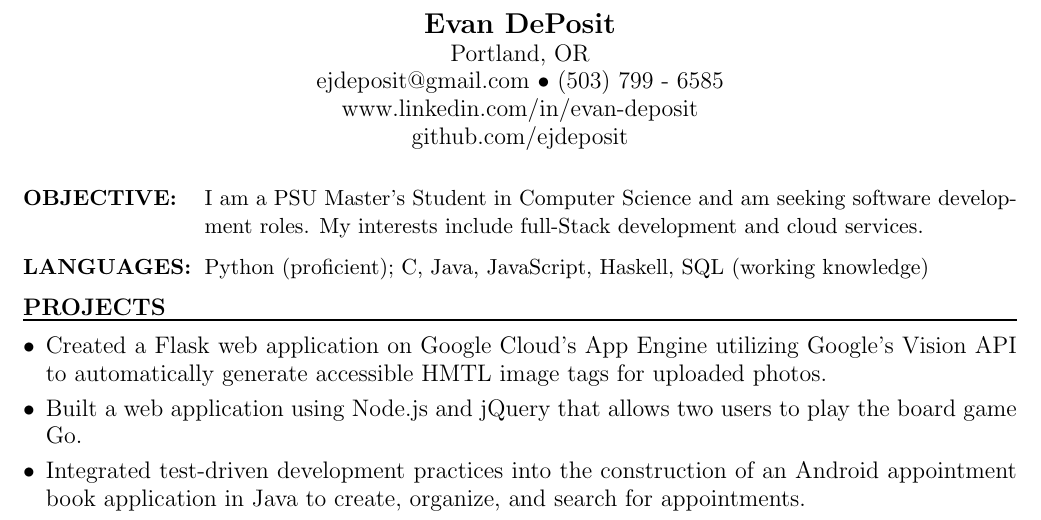
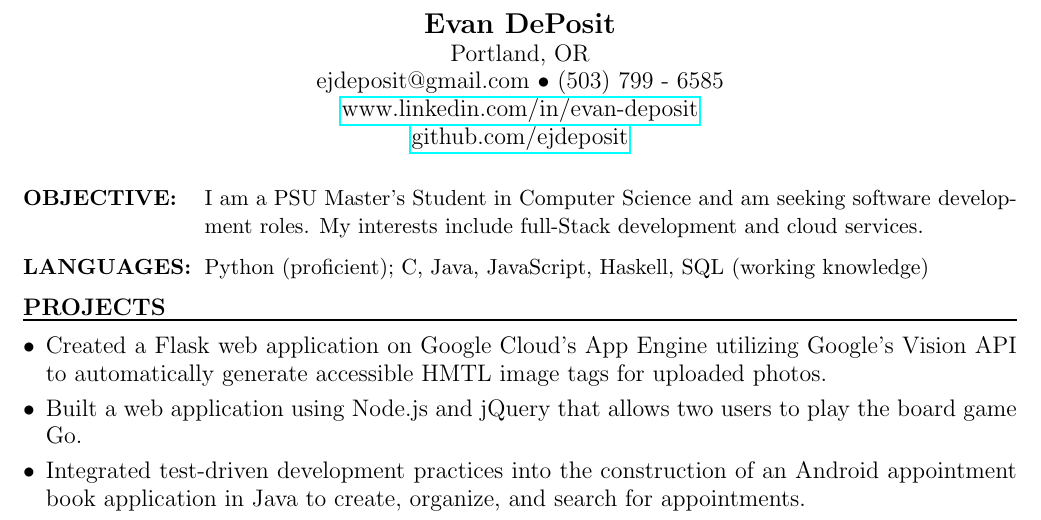
Before and after one commit to ejdeposit/latex_resume, a LaTeX CV (resume.tex): part of the page, cut so that both start at the same text. Compiled offline with pdfLaTeX.

Commit message:
made github and linkedin into hyper links

```diff
--- a/resume.tex
+++ b/resume.tex
@@ -2,6 +2,7 @@
 \usepackage{geometry}
 \geometry{letterpaper, margin=0.8in}
 \usepackage{enumitem}
+\usepackage{hyperref}
 \begin{document}
 \thispagestyle{empty}
 \begin{center}
@@ -9,8 +10,8 @@
 %\large{5626 SE Romana St. Portland, OR 97206}\\
 \large{Portland, OR}\\
 \large{ejdeposit@gmail.com $\bullet$ (503) 799 - 6585}\\
-\large{www.linkedin.com/in/evan-deposit}\\
-\large{github.com/ejdeposit}
+\href{http://www.linkedin.com/in/evan-deposit}{\large{www.linkedin.com/in/evan-deposit}}\\
+\href{http://github.com/ejdeposit}{\large{github.com/ejdeposit}}
 \end{center}
 \medskip
 % ----------------------------------
```
Also changed, not shown: resume.pdf, 3 other files.
